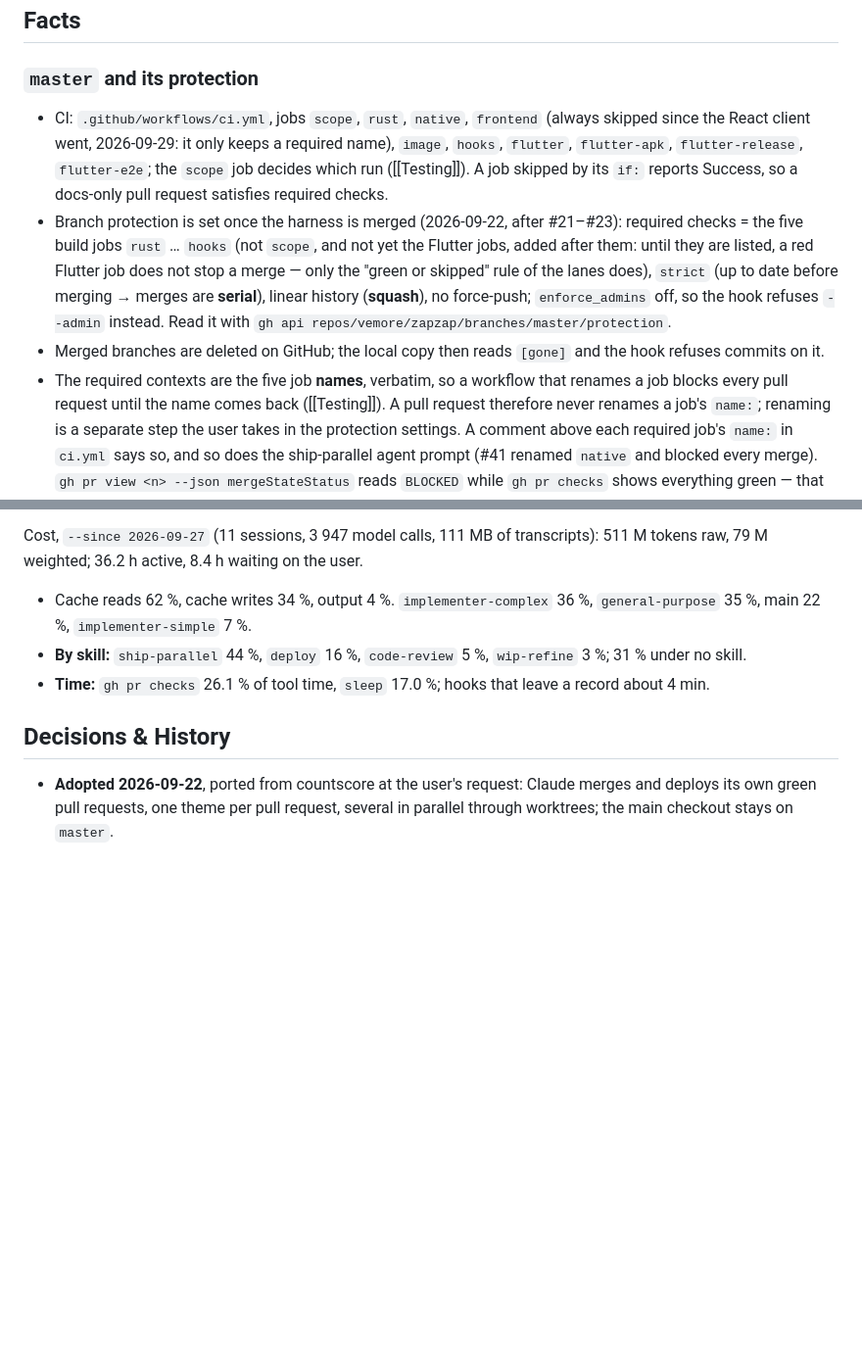
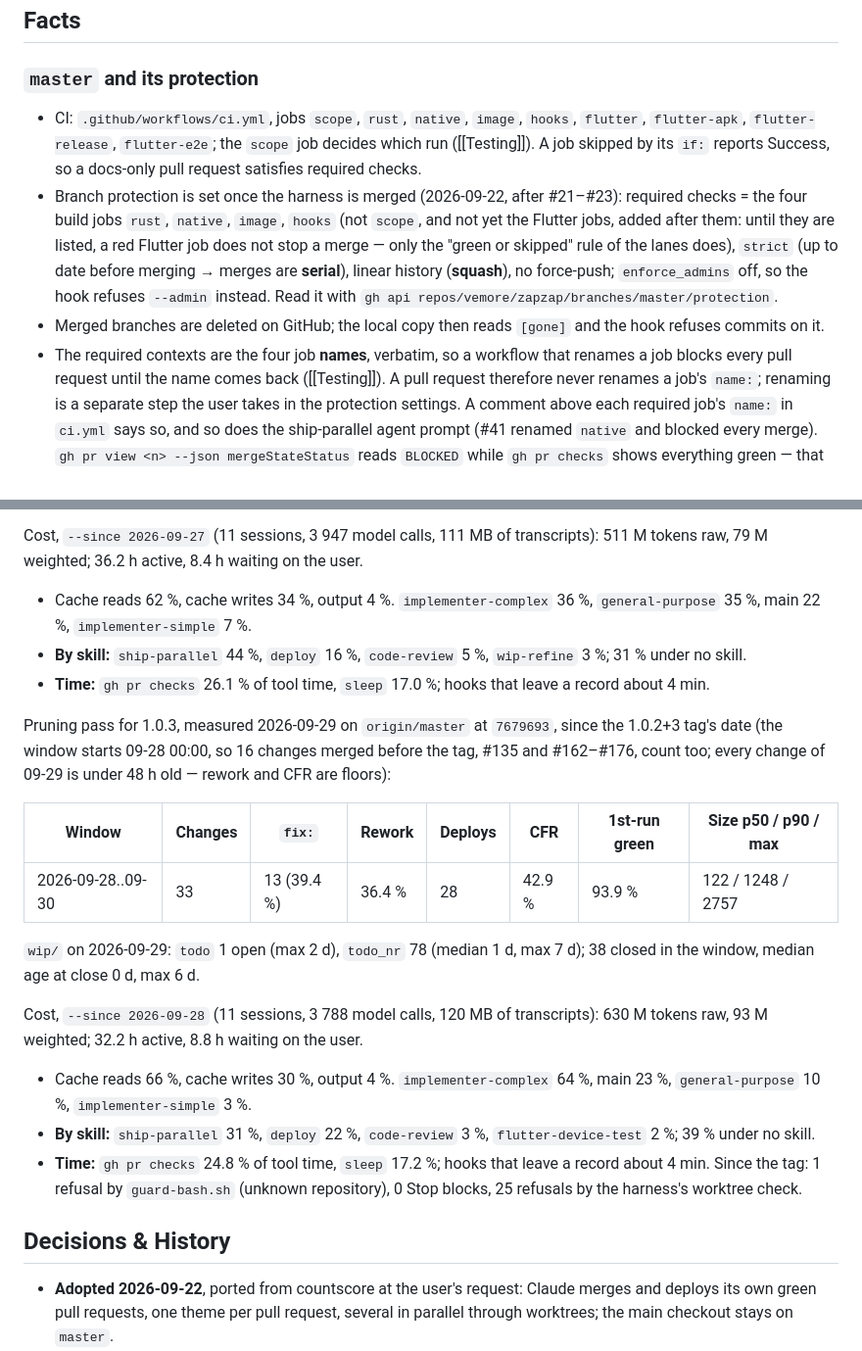
Before and after one commit to vemore/zapzap, a Markdown page: .llmwiki/ParallelDelivery.md, 2 parts joined by grey strips. Shown at 98% size. Rendered like a GitHub page; blank space fills up the shorter version.

Commit message:
docs: pruning pass for 1.0.3 — delivery and cost figures, ParallelDelivery's four required checks
Records the metrics since the 1.0.2+3 tag in ParallelDelivery.md § Measuring delivery, and
drops the deleted frontend job from the page's CI job list: branch protection requires four
contexts since #184, not five.

Co-Authored-By: Claude Opus 5.5 <noreply@anthropic.com>
Claude-Session: https://claude.ai/code/session_01NkWiWn4xhSowk8wNoytKWN

```diff
--- a/.llmwiki/ParallelDelivery.md
+++ b/.llmwiki/ParallelDelivery.md
@@ -10,19 +10,17 @@
 
 ### `master` and its protection
 
-- CI: `.github/workflows/ci.yml`, jobs `scope`, `rust`, `native`, `frontend` (always
-  skipped since the React client went, 2026-09-29: it only keeps a required name), `image`,
-  `hooks`, `flutter`, `flutter-apk`, `flutter-release`, `flutter-e2e`; the `scope` job decides which run ([[Testing]]). A job skipped by its `if:`
+- CI: `.github/workflows/ci.yml`, jobs `scope`, `rust`, `native`, `image`, `hooks`, `flutter`, `flutter-apk`, `flutter-release`, `flutter-e2e`; the `scope` job decides which run ([[Testing]]). A job skipped by its `if:`
   reports Success, so a docs-only pull request satisfies required checks.
 - Branch protection is set once the harness is merged (2026-09-22, after #21–#23): required
-  checks = the five build jobs `rust` … `hooks` (not `scope`, and not yet the Flutter jobs, added
+  checks = the four build jobs `rust`, `native`, `image`, `hooks` (not `scope`, and not yet the Flutter jobs, added
   after them: until they are listed, a red Flutter job does not stop a merge — only the
   "green or skipped" rule of the lanes does), `strict` (up to date before merging → merges
   are **serial**), linear history (**squash**), no force-push; `enforce_admins` off, so the
   hook refuses `--admin` instead. Read it with `gh api repos/vemore/zapzap/branches/master/protection`.
 - Merged branches are deleted on GitHub; the local copy then reads `[gone]` and the hook
   refuses commits on it.
-- The required contexts are the five job **names**, verbatim, so a workflow that renames a
+- The required contexts are the four job **names**, verbatim, so a workflow that renames a
   job blocks every pull request until the name comes back ([[Testing]]). A pull request
   therefore never renames a job's `name:`; renaming is a separate step the user takes in
   the protection settings. A comment above each required job's `name:` in `ci.yml` says so,
@@ -215,6 +213,27 @@ tokens raw, 79 M weighted; 36.2 h active, 8.4 h waiting on the user.
 - **Time:** `gh pr checks` 26.1 % of tool time, `sleep` 17.0 %; hooks that leave a record
   about 4 min.
 
+Pruning pass for 1.0.3, measured 2026-09-29 on `origin/master` at `7679693`, since the
+1.0.2+3 tag's date (the window starts 09-28 00:00, so 16 changes merged before the tag,
+#135 and #162–#176, count too; every change of 09-29 is under 48 h old — rework and CFR are floors):
+
+| Window | Changes | `fix:` | Rework | Deploys | CFR | 1st-run green | Size p50 / p90 / max |
+|---|---|---|---|---|---|---|---|
+| 2026-09-28..09-30 | 33 | 13 (39.4 %) | 36.4 % | 28 | 42.9 % | 93.9 % | 122 / 1248 / 2757 |
+
+`wip/` on 2026-09-29: `todo` 1 open (max 2 d), `todo_nr` 78 (median 1 d, max 7 d); 38
+closed in the window, median age at close 0 d, max 6 d.
+
+Cost, `--since 2026-09-28` (11 sessions, 3 788 model calls, 120 MB of transcripts): 630 M
+tokens raw, 93 M weighted; 32.2 h active, 8.8 h waiting on the user.
+- Cache reads 66 %, cache writes 30 %, output 4 %. `implementer-complex` 64 %, main 23 %,
+  `general-purpose` 10 %, `implementer-simple` 3 %.
+- **By skill:** `ship-parallel` 31 %, `deploy` 22 %, `code-review` 3 %,
+  `flutter-device-test` 2 %; 39 % under no skill.
+- **Time:** `gh pr checks` 24.8 % of tool time, `sleep` 17.2 %; hooks that leave a record
+  about 4 min. Since the tag: 1 refusal by `guard-bash.sh` (unknown repository), 0 Stop
+  blocks, 25 refusals by the harness's worktree check.
+
 ## Decisions & History
 
 - **Adopted 2026-09-22**, ported from countscore at the user's request: Claude merges and
```
